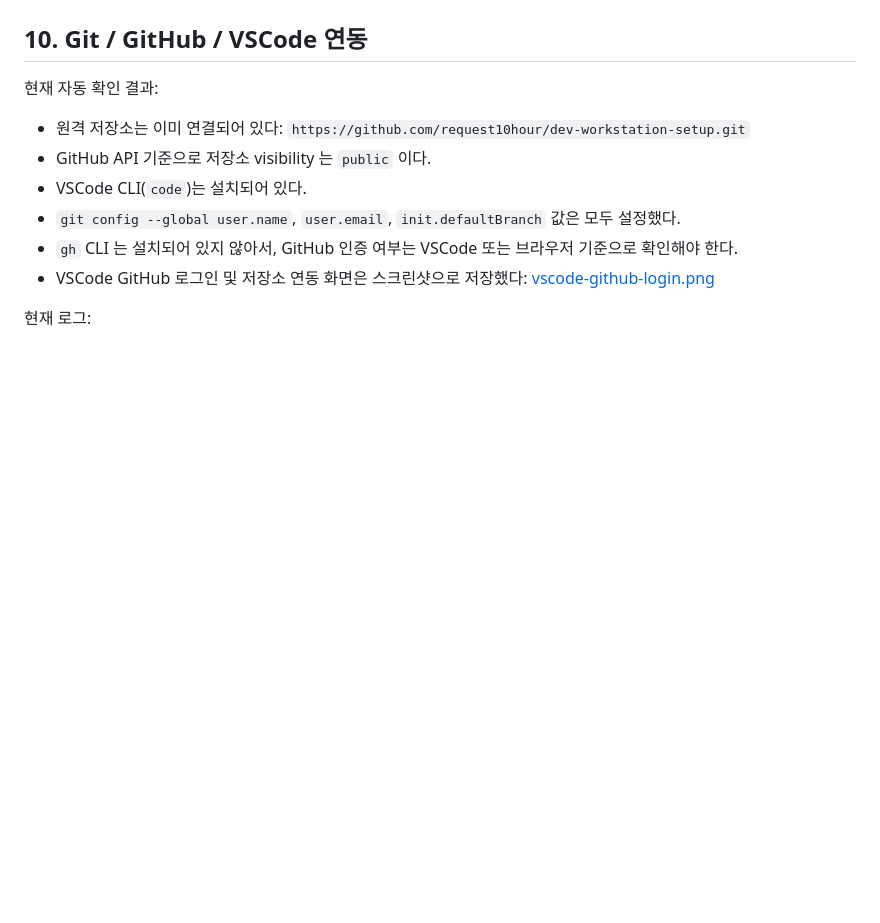
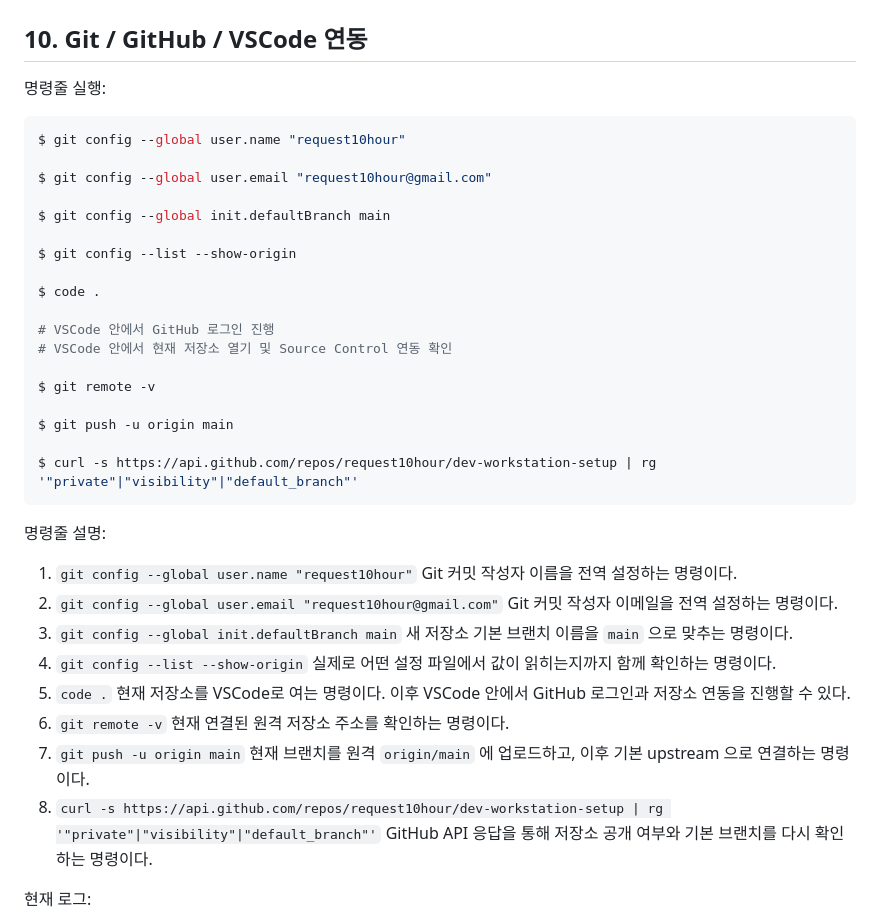
Before and after one commit to request10hour/dev-workstation-setup, a Markdown page: README.md, the part around the change. Drawn GitHub-style; blank space fills up the shorter version.

Commit message:
docs: rewrite git section as command flow

````diff
--- a/README.md
+++ b/README.md
@@ -712,14 +712,47 @@ c41532c37591   mission-web   0.00%     4.945MiB / 15.67GiB   0.03%     1.84kB /
 
 ## 10. Git / GitHub / VSCode 연동
 
-현재 자동 확인 결과:
+명령줄 실행:
 
-- 원격 저장소는 이미 연결되어 있다: `https://github.com/request10hour/dev-workstation-setup.git`
-- GitHub API 기준으로 저장소 visibility 는 `public` 이다.
-- VSCode CLI(`code`)는 설치되어 있다.
-- `git config --global user.name`, `user.email`, `init.defaultBranch` 값은 모두 설정했다.
-- `gh` CLI 는 설치되어 있지 않아서, GitHub 인증 여부는 VSCode 또는 브라우저 기준으로 확인해야 한다.
-- VSCode GitHub 로그인 및 저장소 연동 화면은 스크린샷으로 저장했다: [vscode-github-login.png](docs/assets/vscode-github-login.png)
+```bash
+$ git config --global user.name "request10hour"
+
+$ git config --global user.email "request10hour@gmail.com"
+
+$ git config --global init.defaultBranch main
+
+$ git config --list --show-origin
+
+$ code .
+
+# VSCode 안에서 GitHub 로그인 진행
+# VSCode 안에서 현재 저장소 열기 및 Source Control 연동 확인
+
+$ git remote -v
+
+$ git push -u origin main
+
+$ curl -s https://api.github.com/repos/request10hour/dev-workstation-setup | rg '"private"|"visibility"|"default_branch"'
+```
+
+명령줄 설명:
+
+1. `git config --global user.name "request10hour"`
+   Git 커밋 작성자 이름을 전역 설정하는 명령이다.
+2. `git config --global user.email "request10hour@gmail.com"`
+   Git 커밋 작성자 이메일을 전역 설정하는 명령이다.
+3. `git config --global init.defaultBranch main`
+   새 저장소 기본 브랜치 이름을 `main` 으로 맞추는 명령이다.
+4. `git config --list --show-origin`
+   실제로 어떤 설정 파일에서 값이 읽히는지까지 함께 확인하는 명령이다.
+5. `code .`
+   현재 저장소를 VSCode로 여는 명령이다. 이후 VSCode 안에서 GitHub 로그인과 저장소 연동을 진행할 수 있다.
+6. `git remote -v`
+   현재 연결된 원격 저장소 주소를 확인하는 명령이다.
+7. `git push -u origin main`
+   현재 브랜치를 원격 `origin/main` 에 업로드하고, 이후 기본 upstream 으로 연결하는 명령이다.
+8. `curl -s https://api.github.com/repos/request10hour/dev-workstation-setup | rg '"private"|"visibility"|"default_branch"'`
+   GitHub API 응답을 통해 저장소 공개 여부와 기본 브랜치를 다시 확인하는 명령이다.
 
 현재 로그:
 - [git-config.txt](docs/logs/git-config.txt)
````
